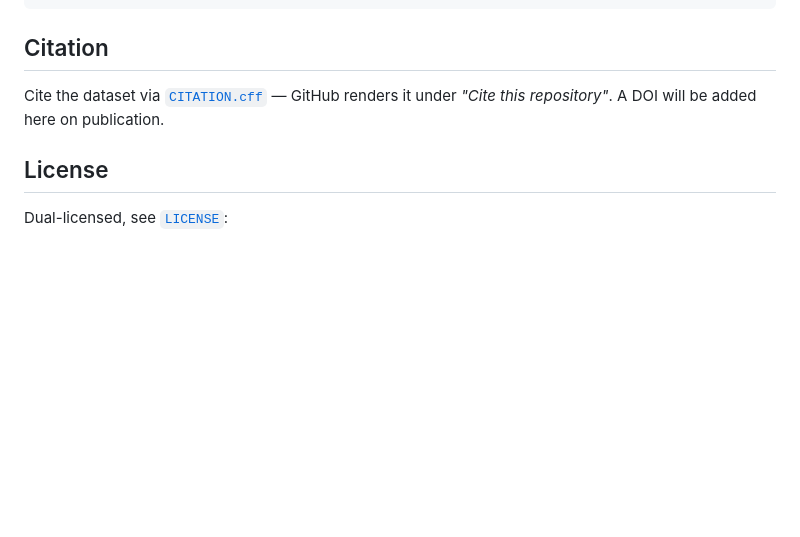
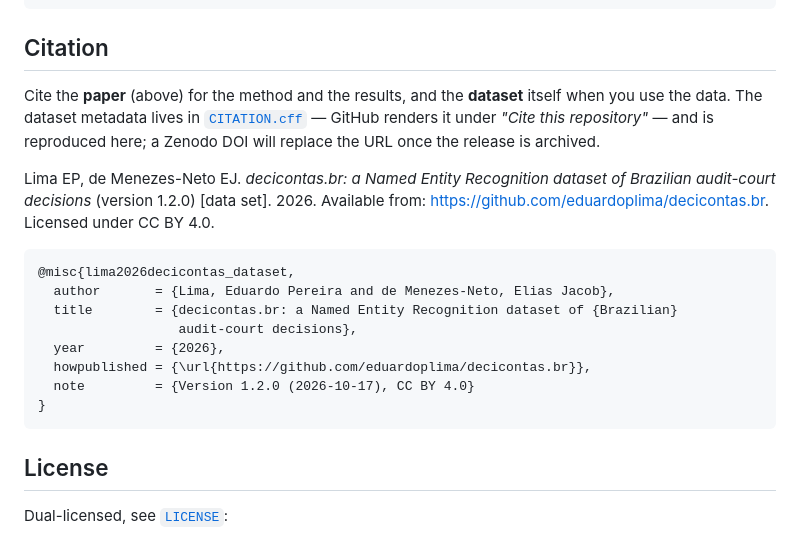
Before and after one commit to eduardoplima/decicontas.br, a Markdown page: README.md, the part around the change. Rendered like a GitHub page; blank space fills up the shorter version.

Commit message:
docs: explicitar a citação do dataset no readme

````diff
--- a/README.md
+++ b/README.md
@@ -273,8 +273,25 @@ will be open access under CC BY-NC 4.0.
 
 ## Citation
 
-Cite the dataset via [`CITATION.cff`](CITATION.cff) — GitHub renders it under *"Cite this
-repository"*. A DOI will be added here on publication.
+Cite the **paper** (above) for the method and the results, and the **dataset** itself
+when you use the data. The dataset metadata lives in [`CITATION.cff`](CITATION.cff) —
+GitHub renders it under *"Cite this repository"* — and is reproduced here; a Zenodo DOI
+will replace the URL once the release is archived.
+
+Lima EP, de Menezes-Neto EJ. *decicontas.br: a Named Entity Recognition dataset of Brazilian
+audit-court decisions* (version 1.2.0) [data set]. 2026. Available from:
+https://github.com/eduardoplima/decicontas.br. Licensed under CC BY 4.0.
+
+```bibtex
+@misc{lima2026decicontas_dataset,
+  author       = {Lima, Eduardo Pereira and de Menezes-Neto, Elias Jacob},
+  title        = {decicontas.br: a Named Entity Recognition dataset of {Brazilian}
+                  audit-court decisions},
+  year         = {2026},
+  howpublished = {\url{https://github.com/eduardoplima/decicontas.br}},
+  note         = {Version 1.2.0 (2026-10-17), CC BY 4.0}
+}
+```
 
 ## License
 
````
